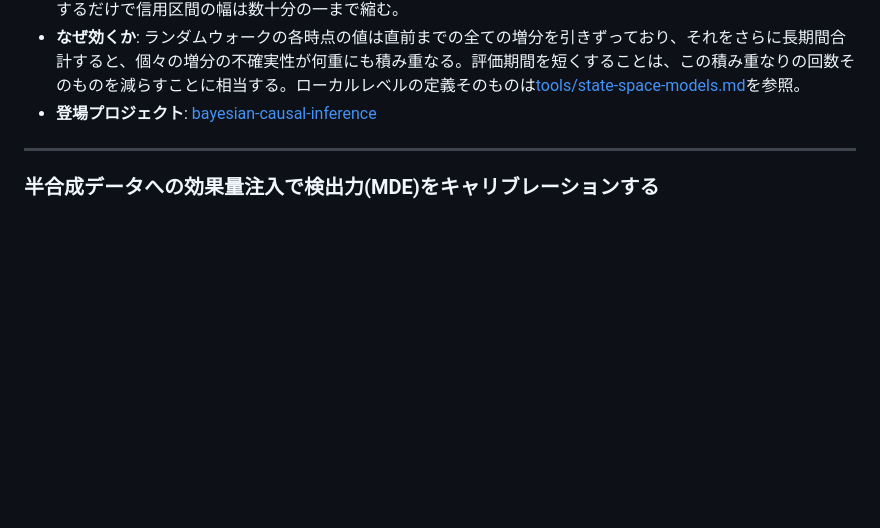
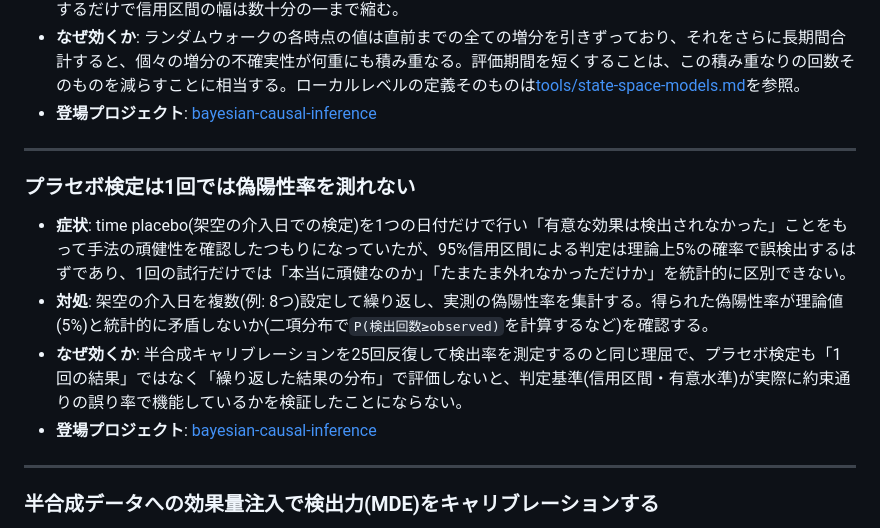
Before and after one commit to karahashimanato/bayesian-analysis-index, a Markdown page: techniques/model-evaluation.md, the part around the change. GitHub-like rendering; blank space fills up the shorter version.

Commit message:
Add learning: a single placebo trial has no statistical power
bayesian-causal-inference initially ran time placebo on one fake date
and treated the non-detection as evidence of robustness. Expanding to 8
dates gave 1/8 detected, which is the actual empirical false-positive
rate estimate (and consistent with the ~5% expected under a 95% CI test
at n=8) — a single trial couldn't have distinguished "robust" from
"got lucky".

Co-Authored-By: Claude Sonnet 5 <noreply@anthropic.com>

```diff
--- a/techniques/model-evaluation.md
+++ b/techniques/model-evaluation.md
@@ -94,6 +94,15 @@ LOO/AUC/Brier scoreなどの集計指標をどう使い、どう使いすぎな
 
 ---
 
+### プラセボ検定は1回では偽陽性率を測れない
+
+- **症状**: time placebo(架空の介入日での検定)を1つの日付だけで行い「有意な効果は検出されなかった」ことをもって手法の頑健性を確認したつもりになっていたが、95%信用区間による判定は理論上5%の確率で誤検出するはずであり、1回の試行だけでは「本当に頑健なのか」「たまたま外れなかっただけか」を統計的に区別できない。
+- **対処**: 架空の介入日を複数(例: 8つ)設定して繰り返し、実測の偽陽性率を集計する。得られた偽陽性率が理論値(5%)と統計的に矛盾しないか(二項分布で`P(検出回数≥observed)`を計算するなど)を確認する。
+- **なぜ効くか**: 半合成キャリブレーションを25回反復して検出率を測定するのと同じ理屈で、プラセボ検定も「1回の結果」ではなく「繰り返した結果の分布」で評価しないと、判定基準(信用区間・有意水準)が実際に約束通りの誤り率で機能しているかを検証したことにならない。
+- **登場プロジェクト**: [bayesian-causal-inference](https://github.com/karahashimanato/bayesian-causal-inference/blob/main/README.md#学び)
+
+---
+
 ### 半合成データへの効果量注入で検出力(MDE)をキャリブレーションする
 
 - **症状**: 観測データにモデルを当てて「有意な効果が検出されなかった」という結果だけでは、それが「本当に効果がない」のか「モデルの検出力が低いだけ」なのかを区別できない。
```
